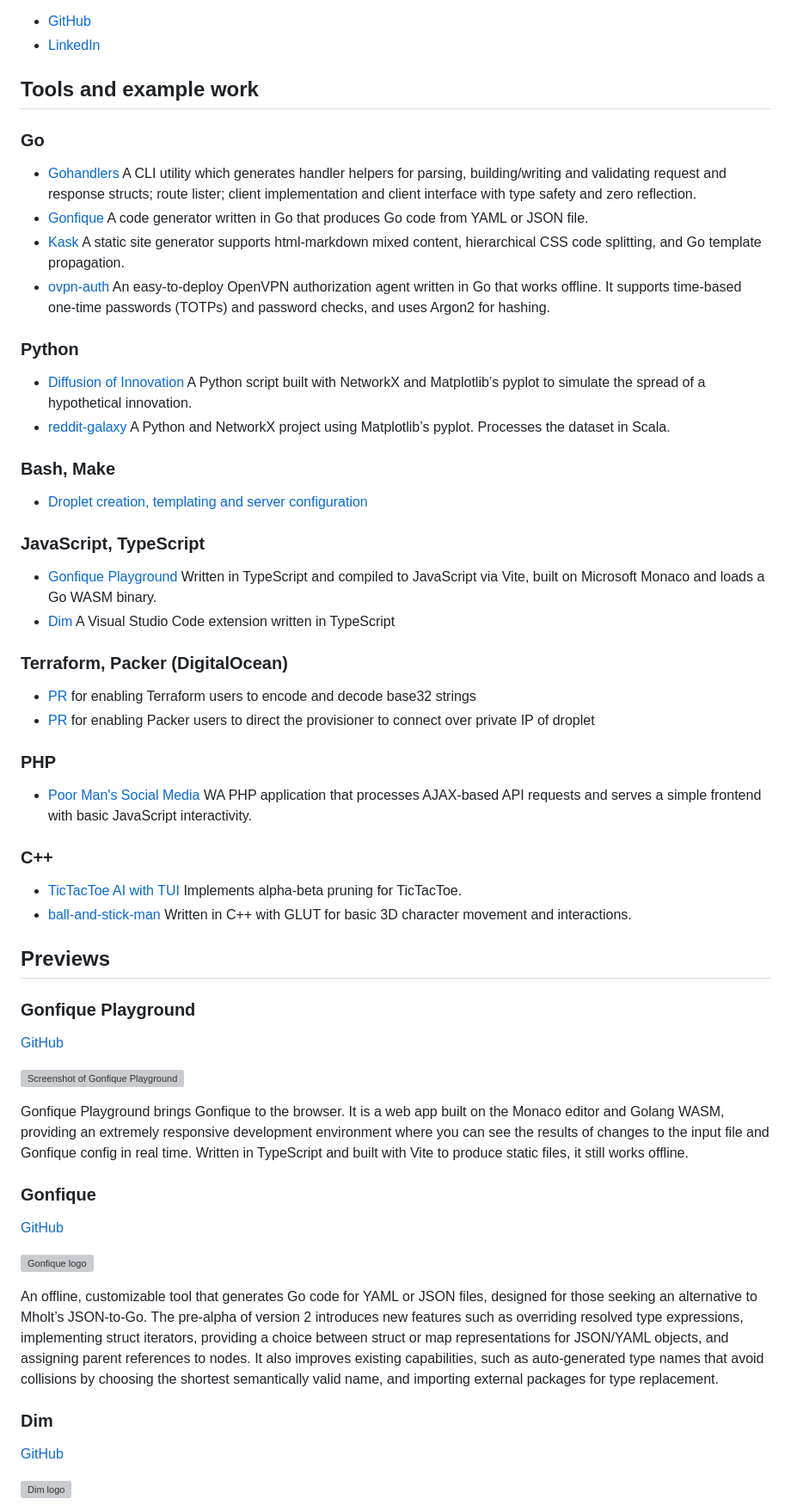
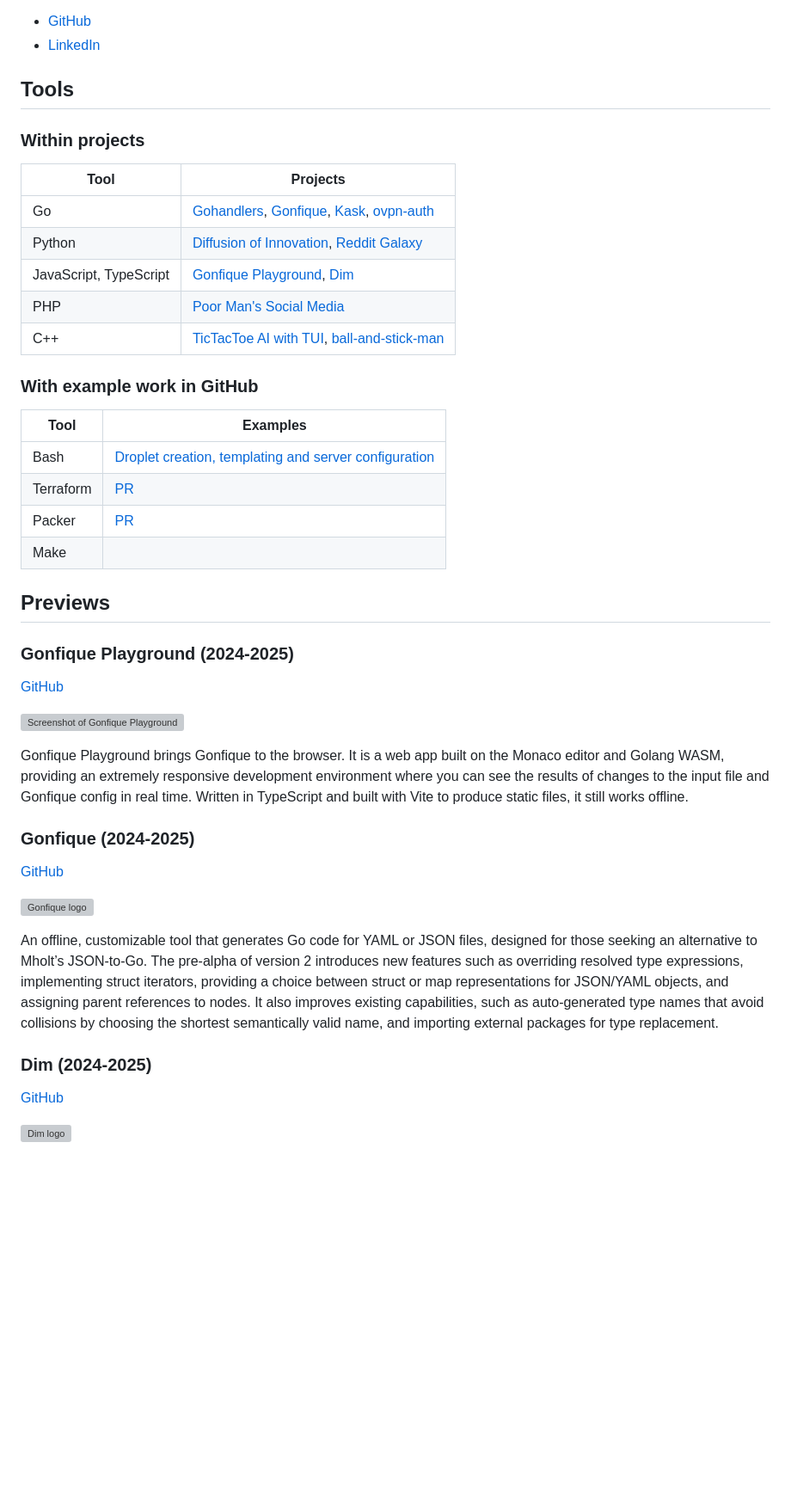
Before and after one commit to ufukty/com, a Markdown page: src/README.md, the part around one of its changes. Shown at 86% size. Rendered like a GitHub page; blank space fills up the shorter version; grey boxes are pictures that could not be loaded.

Commit message:
src/readme: formats tools section with links to in-page or github examples

```diff
--- a/src/README.md
+++ b/src/README.md
@@ -11,46 +11,30 @@ Software Developer with an MSc in Computer Engineering from Ankara University (2
 -   [GitHub](https://github.com/ufukty)
 -   [LinkedIn](https://linkedin.com/in/ufukty)
 
-## Tools and example work
+## Tools
 
-### Go
+### Within projects
 
--   [Gohandlers](https://github.com/ufukty/gohandlers) A CLI utility which generates handler helpers for parsing, building/writing and validating request and response structs; route lister; client implementation and client interface with type safety and zero reflection.
--   [Gonfique](https://github.com/ufukty/gonfique) A code generator written in Go that produces Go code from YAML or JSON file.
--   [Kask](https://github.com/ufukty/kask) A static site generator supports html-markdown mixed content, hierarchical CSS code splitting, and Go template propagation.
--   [ovpn-auth](https://github.com/ufukty/ovpn-auth) An easy-to-deploy OpenVPN authorization agent written in Go that works offline. It supports time-based one-time passwords (TOTPs) and password checks, and uses Argon2 for hashing.
+| Tool                   | Projects                                                                                                     |
+| ---------------------- | ------------------------------------------------------------------------------------------------------------ |
+| Go                     | [Gohandlers](#gohandlers), [Gonfique](#gonfique-2024-2025), [Kask](#kask), [ovpn-auth](#ovpn-auth-2021-2025) |
+| Python                 | [Diffusion of Innovation](#diffusion-of-innovation-simulation-2020), [Reddit Galaxy](#reddit-galaxy-2020)    |
+| JavaScript, TypeScript | [Gonfique Playground](#gonfique-playground-2024-2025), [Dim](#dim-2024-2025)                                 |
+| PHP                    | [Poor Man's Social Media](#poor-mans-social-media-20162024)                                                  |
+| C++                    | [TicTacToe AI with TUI](#TicTacToe-AI), [ball-and-stick-man](#ball-and-stick-man-2016)                       |
 
-### Python
+### With example work in GitHub
 
--   [Diffusion of Innovation](https://github.com/ufukty/diffusion-of-innovation) A Python script built with NetworkX and Matplotlib’s pyplot to simulate the spread of a hypothetical innovation.
--   [reddit-galaxy](https://github.com/ufukty/reddit-galaxy) A Python and NetworkX project using Matplotlib’s pyplot. Processes the dataset in Scala.
-
-### Bash, Make
-
--   [Droplet creation, templating and server configuration](https://github.com/ufukty/logbook/blob/main/platform/stage/deploy/vpn/local.sh)
-
-### JavaScript, TypeScript
-
--   [Gonfique Playground](https://github.com/ufukty/gonfique-playground) Written in TypeScript and compiled to JavaScript via Vite, built on Microsoft Monaco and loads a Go WASM binary.
--   [Dim](https://github.com/ufukty/dim) A Visual Studio Code extension written in TypeScript
-
-### Terraform, Packer (DigitalOcean)
-
--   [PR](https://github.com/hashicorp/terraform/pull/29127) for enabling Terraform users to encode and decode base32 strings
--   [PR](https://github.com/hashicorp/packer/pull/10093) for enabling Packer users to direct the provisioner to connect over private IP of droplet
-
-### PHP
-
--   [Poor Man's Social Media](https://github.com/ufukty/poor-man-s-social-media) WA PHP application that processes AJAX-based API requests and serves a simple frontend with basic JavaScript interactivity.
-
-### C++
-
--   [TicTacToe AI with TUI](https://github.com/ufukty/TicTacToe-AI) Implements alpha-beta pruning for TicTacToe.
--   [ball-and-stick-man](https://github.com/ufukty/ball-and-stick-man) Written in C++ with GLUT for basic 3D character movement and interactions.
+| Tool      | Examples                                                                                                       |
+| --------- | -------------------------------------------------------------------------------------------------------------- |
+| Bash      | [Droplet creation, templating and server configuration](#logbook/blob/main/platform/stage/deploy/vpn/local.sh) |
+| Terraform | [PR](https://github.com/hashicorp/terraform/pull/29127)                                                        |
+| Packer    | [PR](https://github.com/hashicorp/packer/pull/10093)                                                           |
+| Make      |                                                                                                                |
 
 ## Previews
 
-### Gonfique Playground
+### Gonfique Playground (2024-2025)
 
 [GitHub](https://github.com/ufukty/gonfique-playground)
 
@@ -58,7 +42,7 @@ Software Developer with an MSc in Computer Engineering from Ankara University (2
 
 Gonfique Playground brings Gonfique to the browser. It is a web app built on the Monaco editor and Golang WASM, providing an extremely responsive development environment where you can see the results of changes to the input file and Gonfique config in real time. Written in TypeScript and built with Vite to produce static files, it still works offline.
 
-### Gonfique
+### Gonfique (2024-2025)
 
 [GitHub](https://github.com/ufukty/gonfique)
 
@@ -66,7 +50,7 @@ Gonfique Playground brings Gonfique to the browser. It is a web app built on the
 
 An offline, customizable tool that generates Go code for YAML or JSON files, designed for those seeking an alternative to Mholt’s JSON-to-Go. The pre-alpha of version 2 introduces new features such as overriding resolved type expressions, implementing struct iterators, providing a choice between struct or map representations for JSON/YAML objects, and assigning parent references to nodes. It also improves existing capabilities, such as auto-generated type names that avoid collisions by choosing the shortest semantically valid name, and importing external packages for type replacement.
 
-### Dim
+### Dim (2024-2025)
 
 [GitHub](https://github.com/ufukty/dim)
 
```
Also changed, not shown: other parts of src/README.md (+2 -2 lines).
